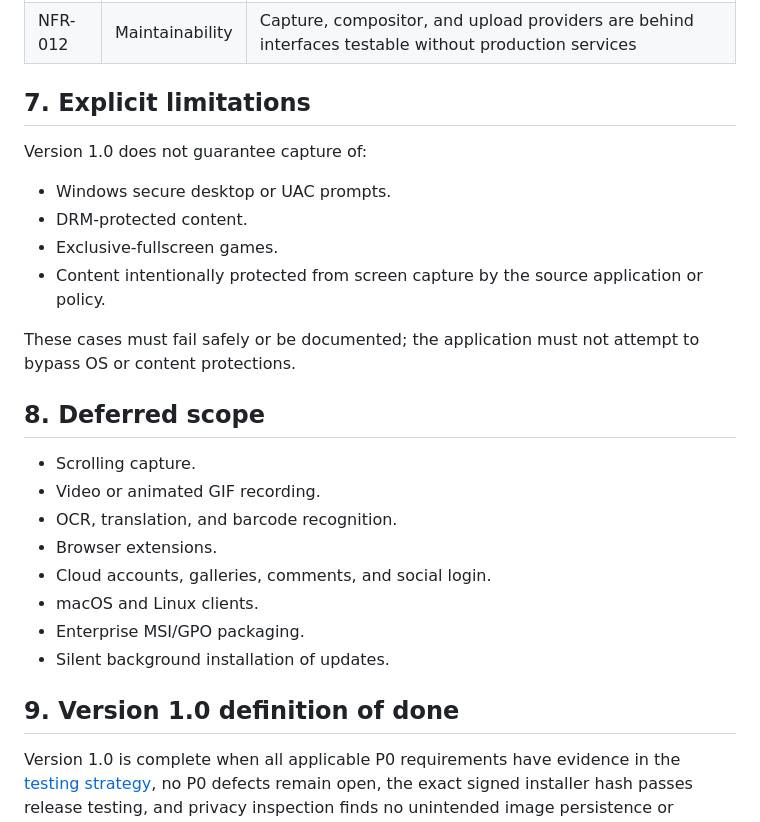
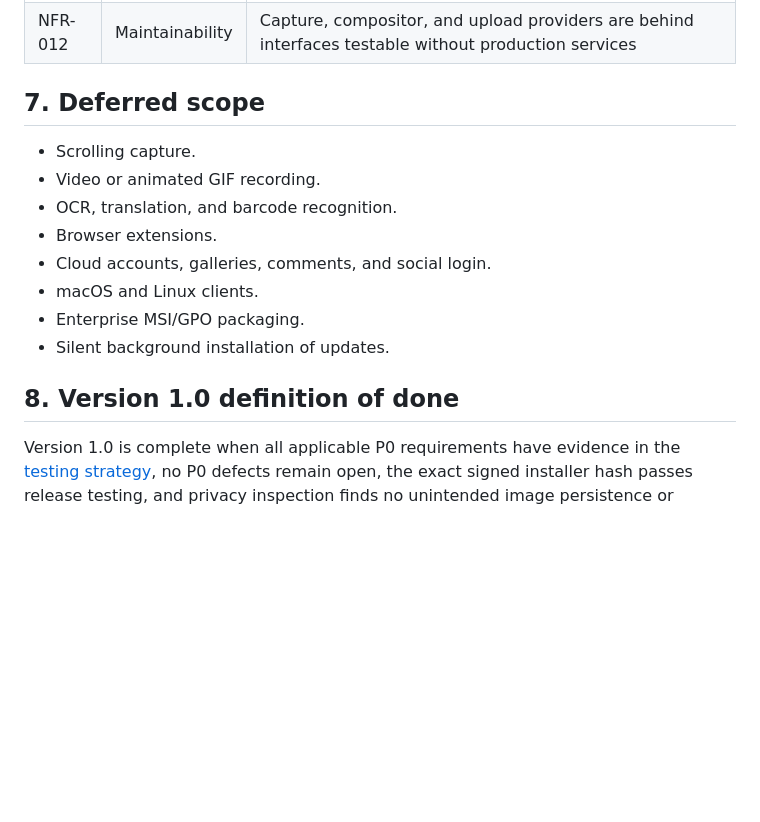
Before and after one commit to 77degrees/SnipArc, a Markdown page: docs/requirements.md, the part around the change. GitHub-like rendering; blank space fills up the shorter version.

```diff
--- a/docs/requirements.md
+++ b/docs/requirements.md
@@ -184,18 +184,7 @@ Priority definitions:
 | NFR-011 | Offline | Capture, annotation, clipboard, settings, and local saving remain usable with no network |
 | NFR-012 | Maintainability | Capture, compositor, and upload providers are behind interfaces testable without production services |
 
-## 7. Explicit limitations
-
-Version 1.0 does not guarantee capture of:
-
-- Windows secure desktop or UAC prompts.
-- DRM-protected content.
-- Exclusive-fullscreen games.
-- Content intentionally protected from screen capture by the source application or policy.
-
-These cases must fail safely or be documented; the application must not attempt to bypass OS or content protections.
-
-## 8. Deferred scope
+## 7. Deferred scope
 
 - Scrolling capture.
 - Video or animated GIF recording.
@@ -206,6 +195,6 @@ These cases must fail safely or be documented; the application must not attempt
 - Enterprise MSI/GPO packaging.
 - Silent background installation of updates.
 
-## 9. Version 1.0 definition of done
+## 8. Version 1.0 definition of done
 
 Version 1.0 is complete when all applicable P0 requirements have evidence in the [testing strategy](testing.md), no P0 defects remain open, the exact signed installer hash passes release testing, and privacy inspection finds no unintended image persistence or network traffic.
```
